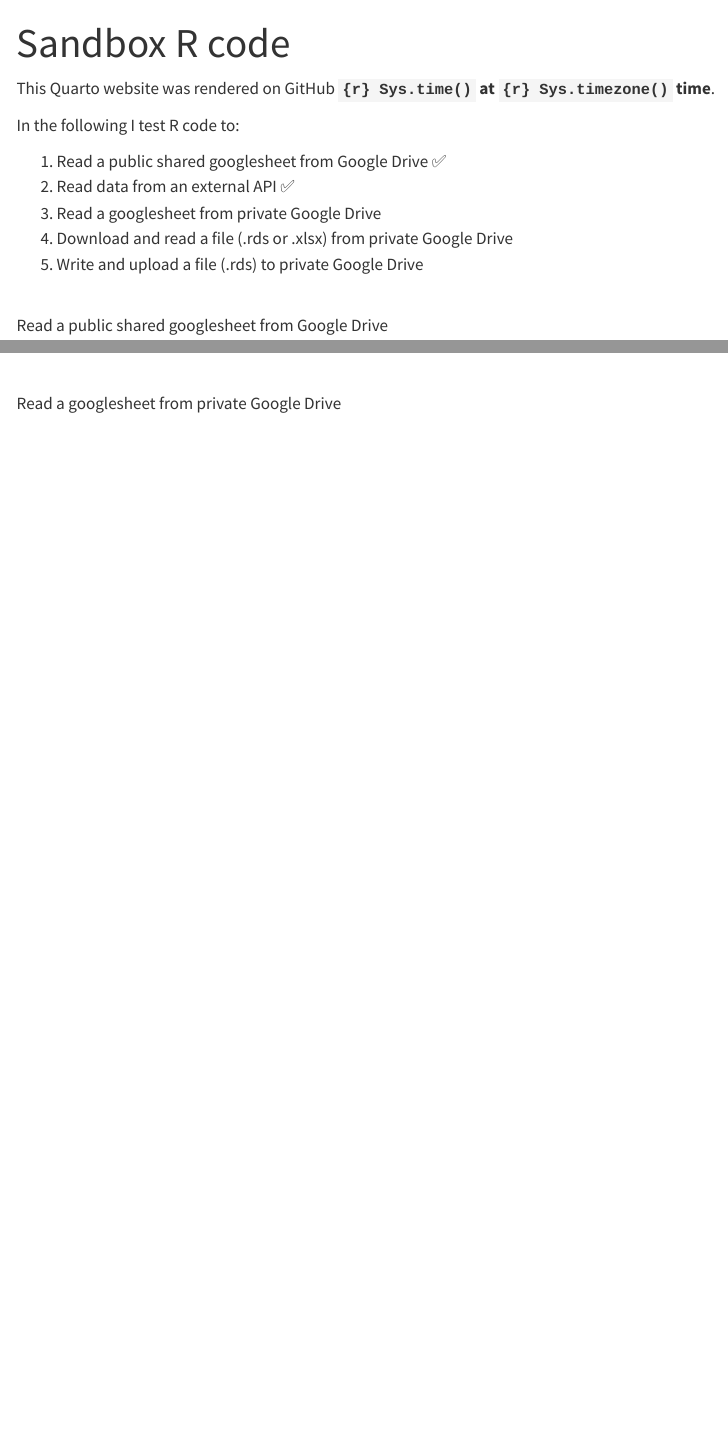
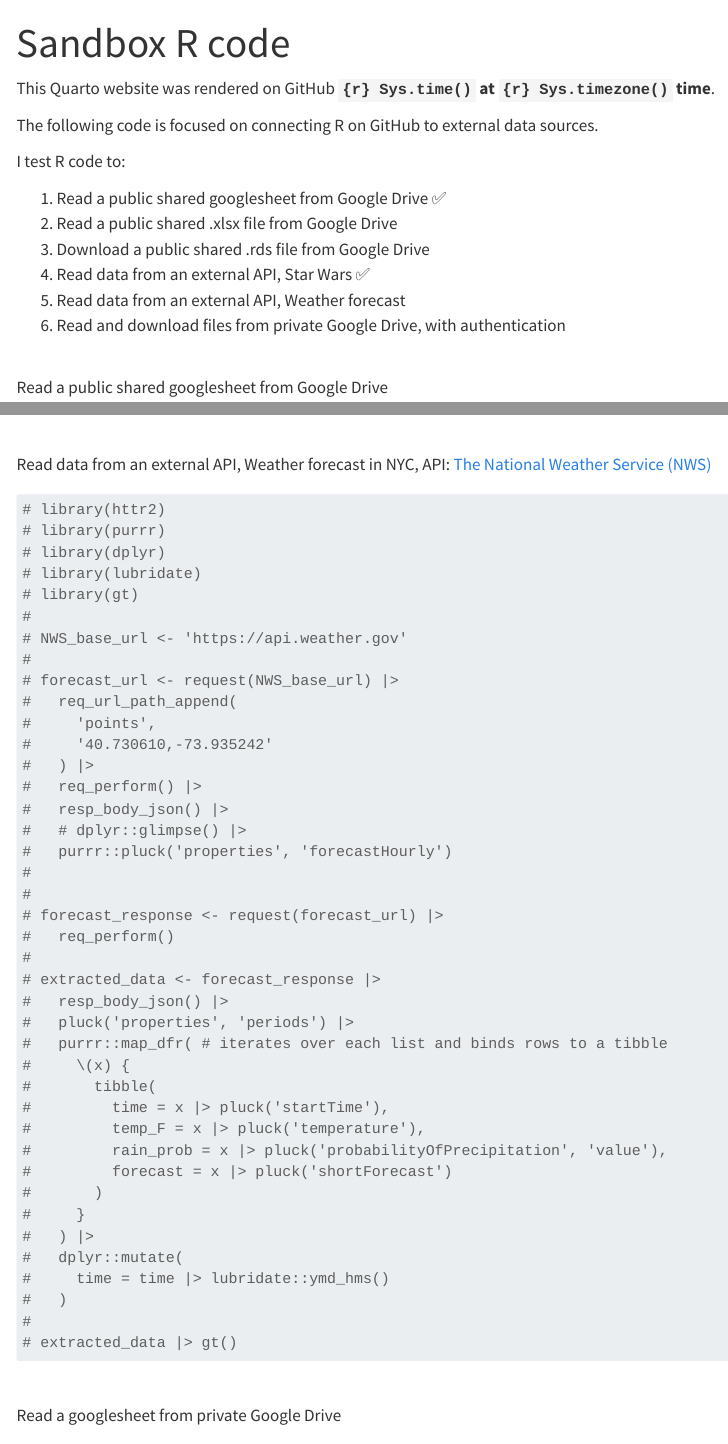
Before and after one commit to mortenlorenzen/publish_quarto_ghpages, a Quarto document (sandbox.qmd): the page in a window 1100 px wide, from its top, and a second part further down, joined at a grey line. Rendered offline with R 4.5, knitr and Pandoc in place of Quarto, with nearby package versions; some code elsewhere in the file could not run offline; menus at the side of the page are left out; long lines of code are wrapped.

Commit message:
download xlsx file

````diff
--- a/sandbox.qmd
+++ b/sandbox.qmd
@@ -4,13 +4,17 @@ title: "Sandbox R code"
 
 This Quarto website was rendered on GitHub **`{r} Sys.time()` at `{r} Sys.timezone()` time**.
 
-In the following I test R code to:
+The following code is focused on connecting R on GitHub to external data sources.
+
+I test R code to:
 
 1. Read a public shared googlesheet from Google Drive ✅
-1. Read data from an external API ✅
-1. Read a googlesheet from private Google Drive
-1. Download and read a file (.rds or .xlsx) from private Google Drive
-1. Write and upload a file (.rds) to private Google Drive
+1. Read a public shared .xlsx file from Google Drive
+1. Download a public shared .rds file from Google Drive
+1. Read data from an external API, Star Wars ✅
+1. Read data from an external API, Weather forecast
+1. Read and download files from private Google Drive, with authentication
+
 
 
 \
@@ -51,3 +86,8 @@ resp_json <-
 name_people <-
   resp_json$results$name |>  tidyr::as_tibble()
 name_people |> gt()
+```
+
+
+\
+Read data from an external API, Weather forecast in NYC, API: [The National Weather Service (NWS)](https://api.weather.gov)
@@ -54,3 +99,43 @@ name_people |> gt()
+# library(httr2)
+# library(purrr)
+# library(dplyr)
+# library(lubridate)
+# library(gt)
+#
+# NWS_base_url <- 'https://api.weather.gov'
+#
+# forecast_url <- request(NWS_base_url) |>
+#   req_url_path_append(
+#     'points',
+#     '40.730610,-73.935242'
+#   ) |>
+#   req_perform() |>
+#   resp_body_json() |>
+#   # dplyr::glimpse() |>
+#   purrr::pluck('properties', 'forecastHourly')
+#
+#
+# forecast_response <- request(forecast_url) |>
+#   req_perform()
+#
+# extracted_data <- forecast_response |>
+#   resp_body_json() |>
+#   pluck('properties', 'periods') |>
+#   purrr::map_dfr( # iterates over each list and binds rows to a tibble
+#     \(x) {
+#       tibble(
+#         time = x |> pluck('startTime'),
+#         temp_F = x |> pluck('temperature'),
+#         rain_prob = x |> pluck('probabilityOfPrecipitation', 'value'),
+#         forecast = x |> pluck('shortForecast')
+#       )
+#     }
+#   ) |>
+#   dplyr::mutate(
+#     time = time |> lubridate::ymd_hms()
+#   )
+#
+# extracted_data |> gt()
 ```
 
 \
````
Also changed, not shown: about.qmd (+5 -5 lines), README.md, sandbox.qmd (36 more changed lines), 1 other file.
